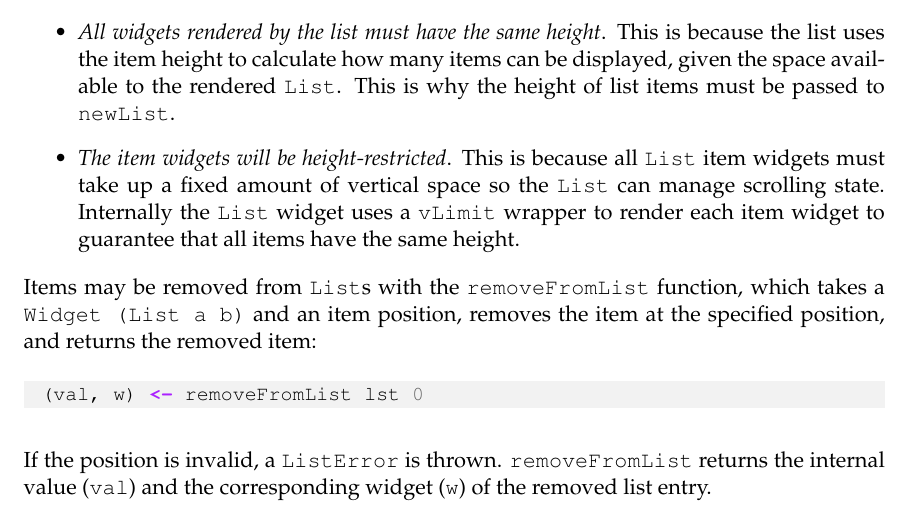
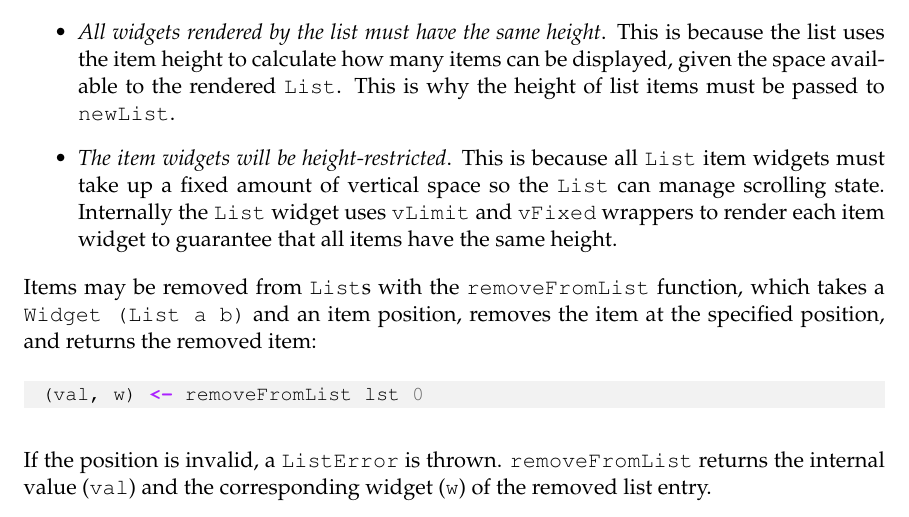
Before and after one commit to jtdaugherty/vty-ui, a LaTeX book (doc/vty-ui-users-manual.tex, which reads doc/ch4/List.tex): part of page 59 of 73, cut so that both start at the same text. Compiled offline with pdfLaTeX.

Commit message:
manual: update list item height description to match implementation

```diff
--- a/doc/ch4/List.tex
+++ b/doc/ch4/List.tex
@@ -68,9 +68,9 @@ know about:
   This is why the height of list items must be passed to \fw{newList}.
 \item \textit{The item widgets will be height-restricted}.  This is because all
   \fw{List} item widgets must take up a fixed amount of vertical space so the
-  \fw{List} can manage scrolling state.  Internally the \fw{List} widget uses a
-  \fw{vLimit} wrapper to render each item widget to guarantee that all items
-  have the same height.
+  \fw{List} can manage scrolling state.  Internally the \fw{List} widget uses
+  \fw{vLimit} and \fw{vFixed} wrappers to render each item widget to guarantee
+  that all items have the same height.
 \end{itemize}
 
 Items may be removed from \fw{List}s with the \fw{removeFromList}
```
